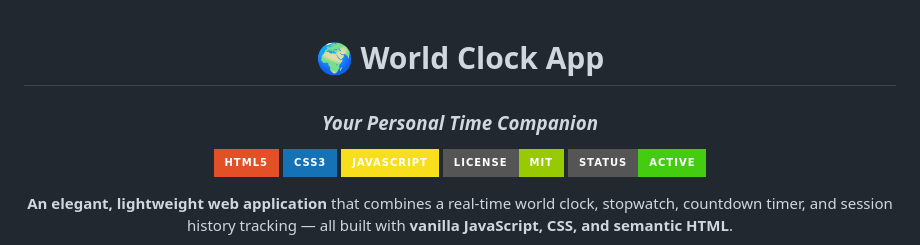
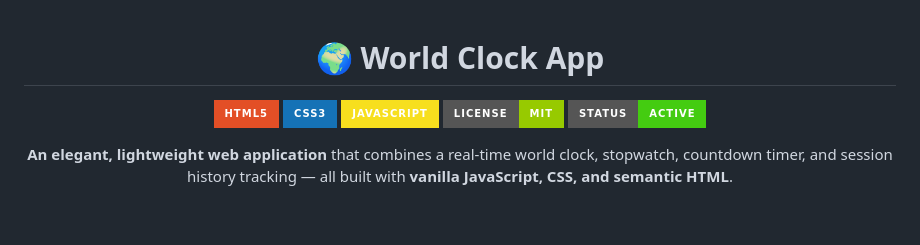
Before and after one commit to sbibers/world-clock-app, a Markdown page: README.md, the part around the change. Rendered like a GitHub page; badges without logos; blank space fills up the shorter version.

Commit message:
Remove subtitle from README
Removed the subtitle from the README.

```diff
--- a/README.md
+++ b/README.md
@@ -1,8 +1,6 @@
 <div align="center">
 
 # 🌍 World Clock App
-
-### _Your Personal Time Companion_
 
 ![HTML5](https://img.shields.io/badge/HTML5-E34F26?style=for-the-badge&logo=html5&logoColor=white)
 ![CSS3](https://img.shields.io/badge/CSS3-1572B6?style=for-the-badge&logo=css3&logoColor=white)
```
